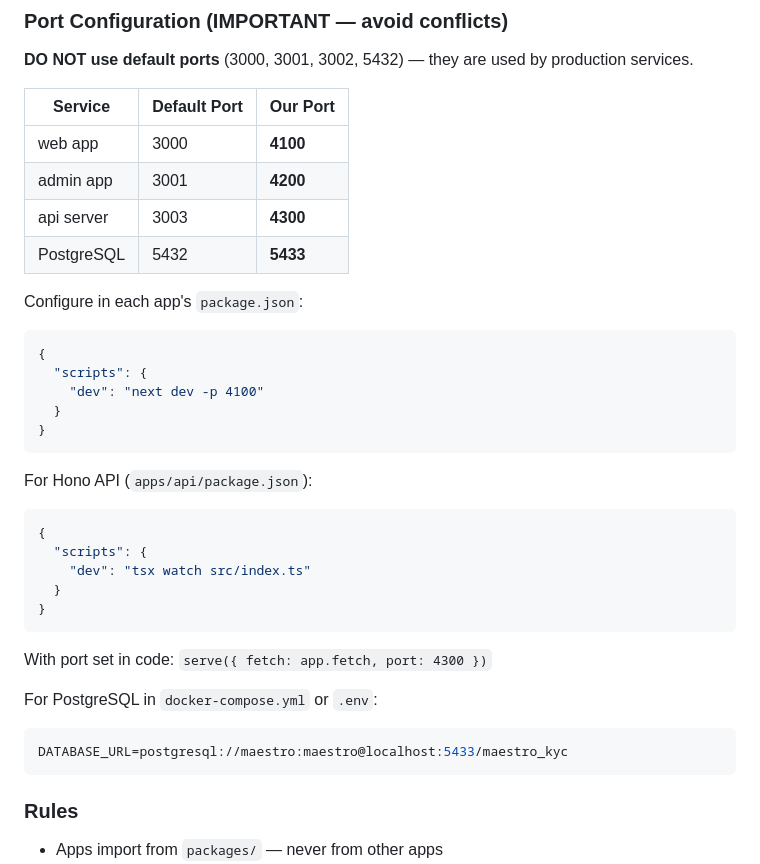
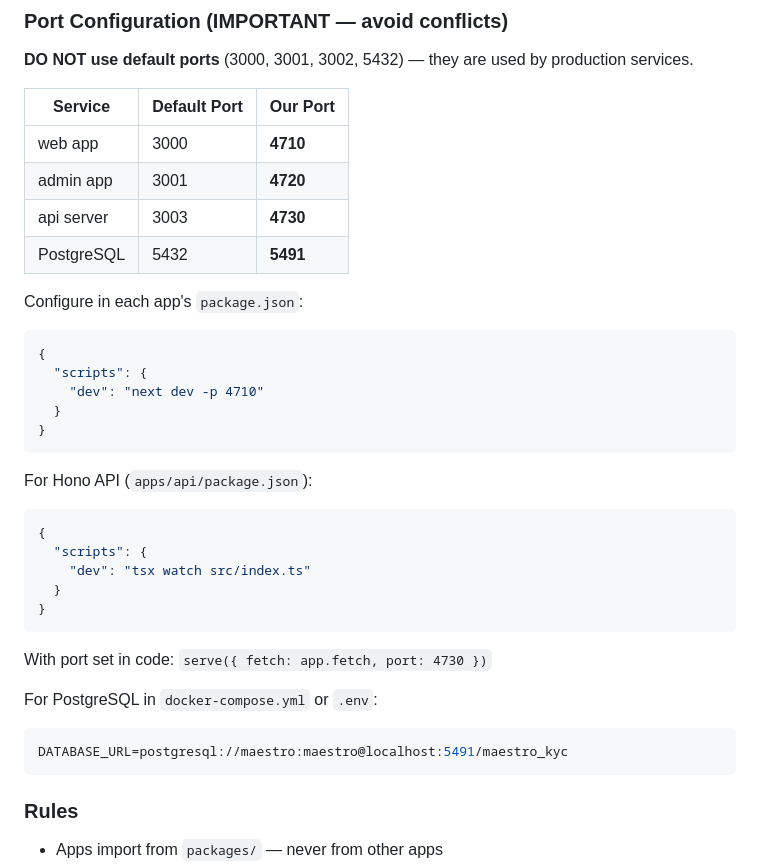
Before and after one commit to Art-of-Technology/agent-factory, a Markdown page: references/architecture-defaults.md, the part around the change. GitHub-like rendering.

Commit message:
fix: use random non-conflicting ports (4710/4720/4730/5491)

````diff
--- a/references/architecture-defaults.md
+++ b/references/architecture-defaults.md
@@ -42,16 +42,16 @@ Every project follows a **3-app monorepo** pattern:
 
 | Service | Default Port | Our Port |
 |---------|-------------|----------|
-| web app | 3000 | **4100** |
-| admin app | 3001 | **4200** |
-| api server | 3003 | **4300** |
-| PostgreSQL | 5432 | **5433** |
+| web app | 3000 | **4710** |
+| admin app | 3001 | **4720** |
+| api server | 3003 | **4730** |
+| PostgreSQL | 5432 | **5491** |
 
 Configure in each app's `package.json`:
 ```json
 {
   "scripts": {
-    "dev": "next dev -p 4100"
+    "dev": "next dev -p 4710"
   }
 }
 ```
@@ -64,11 +64,11 @@ For Hono API (`apps/api/package.json`):
   }
 }
 ```
-With port set in code: `serve({ fetch: app.fetch, port: 4300 })`
+With port set in code: `serve({ fetch: app.fetch, port: 4730 })`
 
 For PostgreSQL in `docker-compose.yml` or `.env`:
 ```env
-DATABASE_URL=postgresql://maestro:maestro@localhost:5433/maestro_kyc
+DATABASE_URL=postgresql://maestro:maestro@localhost:5491/maestro_kyc
 ```
 
 ### Rules
````
